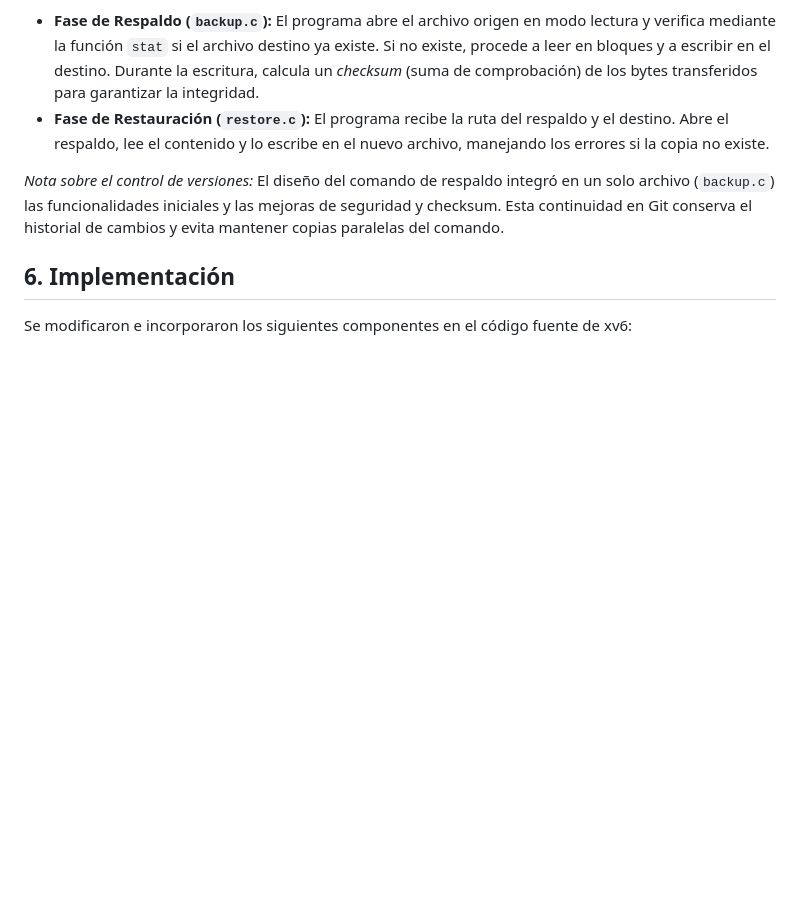
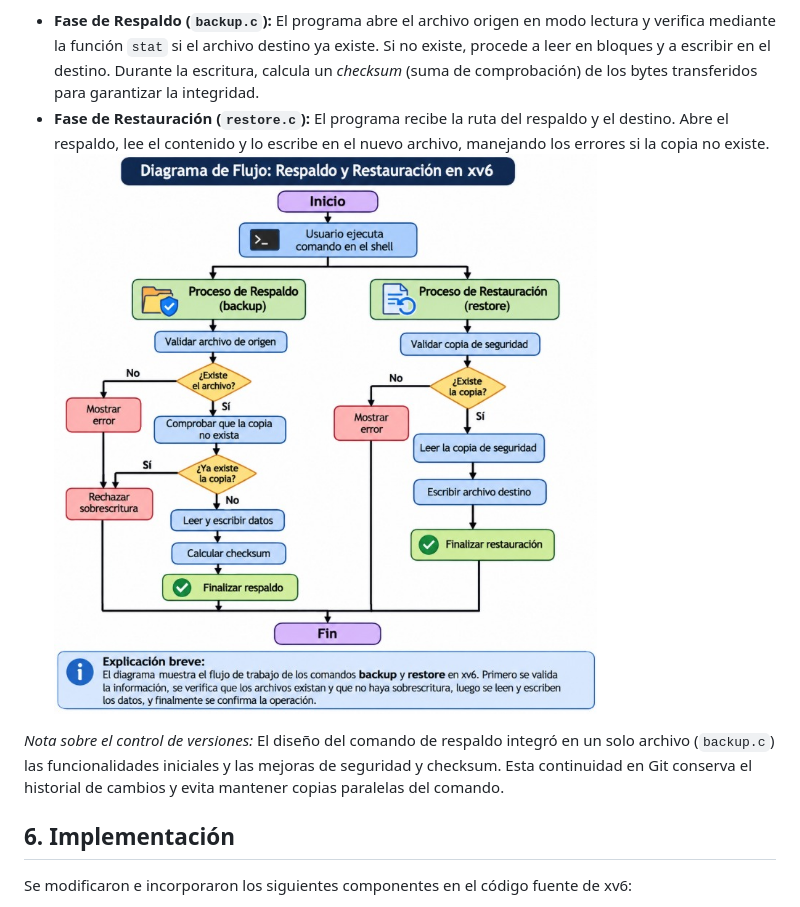
Before and after one commit to jhonatancarrillo/xv6-trabajoFinal, a Markdown page: informe.md, the part around the change. Drawn GitHub-style; pictures changed too: imagenes/diagrama_analisis.jpeg (added); blank space fills up the shorter version.

Commit message:
Agregando imagen del diagrama de análisis

```diff
--- a/informe.md
+++ b/informe.md
@@ -42,6 +42,7 @@ Implementar y validar un mecanismo de respaldo y restauración de archivos en el
 La solución se diseñó como un conjunto de programas de usuario invocables desde la consola de xv6. El flujo de funcionamiento se dividió en dos fases: respaldo y restauración.
 * **Fase de Respaldo (`backup.c`):** El programa abre el archivo origen en modo lectura y verifica mediante la función `stat` si el archivo destino ya existe. Si no existe, procede a leer en bloques y a escribir en el destino. Durante la escritura, calcula un *checksum* (suma de comprobación) de los bytes transferidos para garantizar la integridad.
 * **Fase de Restauración (`restore.c`):** El programa recibe la ruta del respaldo y el destino. Abre el respaldo, lee el contenido y lo escribe en el nuevo archivo, manejando los errores si la copia no existe.
+![Diagrama de Flujo](imagenes/diagrama_analisis.jpeg)
 
 *Nota sobre el control de versiones:* El diseño del comando de respaldo integró en un solo archivo (`backup.c`) las funcionalidades iniciales y las mejoras de seguridad y checksum. Esta continuidad en Git conserva el historial de cambios y evita mantener copias paralelas del comando.
 
```
